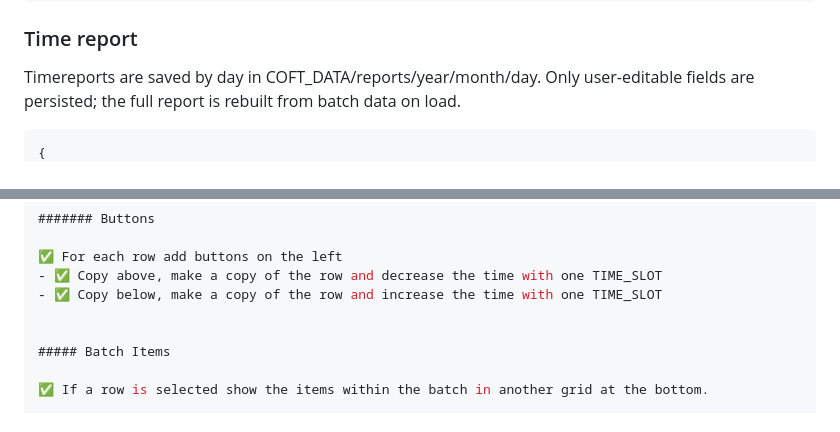
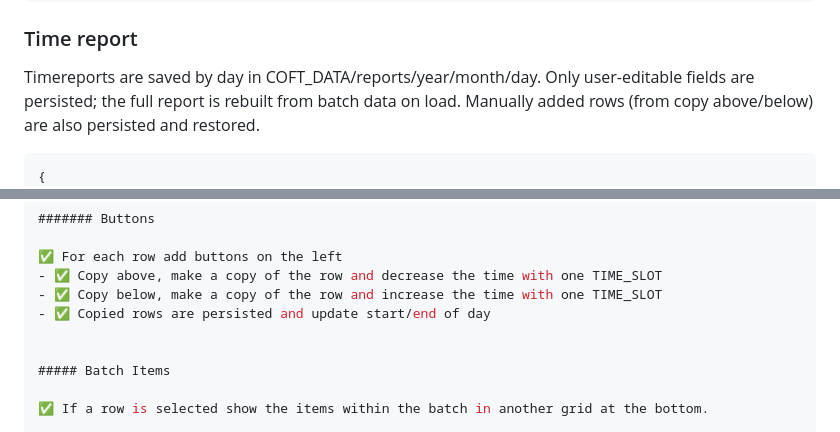
Before and after one commit to careri/CoftSmartTime, a Markdown page: PLAN.md, 2 parts joined by grey strips. GitHub-like rendering.

Commit message:
Updated plan

````diff
--- a/PLAN.md
+++ b/PLAN.md
@@ -100,6 +100,7 @@ Batches are stored in COFT_DATA/batches
 
 Timereports are saved by day in COFT_DATA/reports/year/month/day.
 Only user-editable fields are persisted; the full report is rebuilt from batch data on load.
+Manually added rows (from copy above/below) are also persisted and restored.
 
 ```json
 {
@@ -237,6 +240,7 @@ Group them by:
 ✅ For each row add buttons on the left
 - ✅ Copy above, make a copy of the row and decrease the time with one TIME_SLOT
 - ✅ Copy below, make a copy of the row and increase the time with one TIME_SLOT
+- ✅ Copied rows are persisted and update start/end of day
 
 
 ##### Batch Items
````
Also changed, not shown: other parts of PLAN.md (+2 -0 lines).
